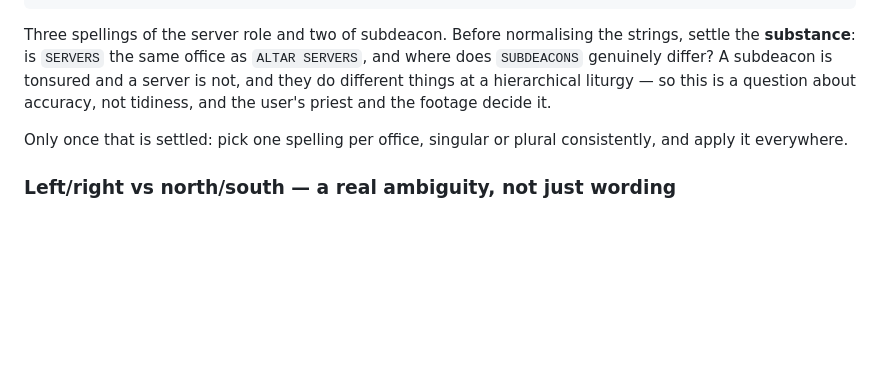
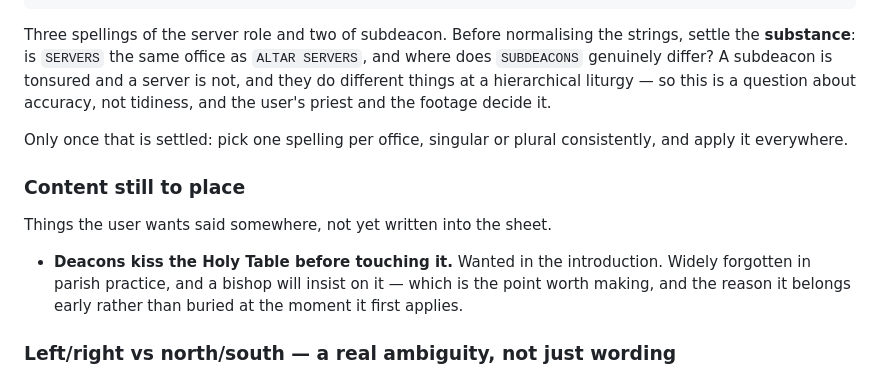
Before and after one commit to catmando/hierarchical-liturgy-deacon-training, a Markdown page: CLAUDE.md, the part around the change. Drawn GitHub-style; blank space fills up the shorter version.

Commit message:
Note the deacons-kiss-the-altar point for the introduction
Wanted early in the video rather than at the moment it first applies, because
the force of it is that parish practice forgets it and a bishop will insist.
Starts a running list of content the user wants placed but has not yet
written into the sheet.

Co-Authored-By: Claude Opus 5 (1M context) <noreply@anthropic.com>

```diff
--- a/CLAUDE.md
+++ b/CLAUDE.md
@@ -306,6 +306,15 @@ priest and the footage decide it.
 Only once that is settled: pick one spelling per office, singular or plural
 consistently, and apply it everywhere.
 
+### Content still to place
+
+Things the user wants said somewhere, not yet written into the sheet.
+
+- **Deacons kiss the Holy Table before touching it.** Wanted in the
+  introduction. Widely forgotten in parish practice, and a bishop will insist
+  on it — which is the point worth making, and the reason it belongs early
+  rather than buried at the moment it first applies.
+
 ### Left/right vs north/south — a real ambiguity, not just wording
 
 Ten clips mention the dikiri and trikiri (6, 11, 12, 14, 15, 18, 20, 26, 27),
```
